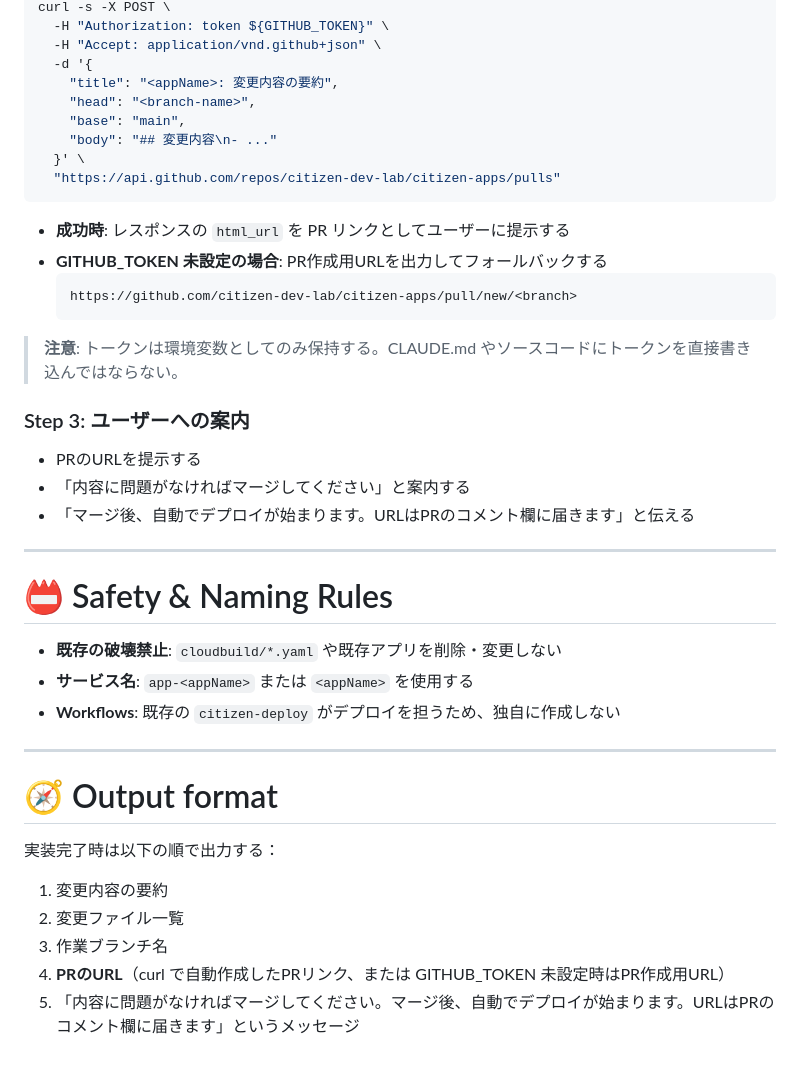
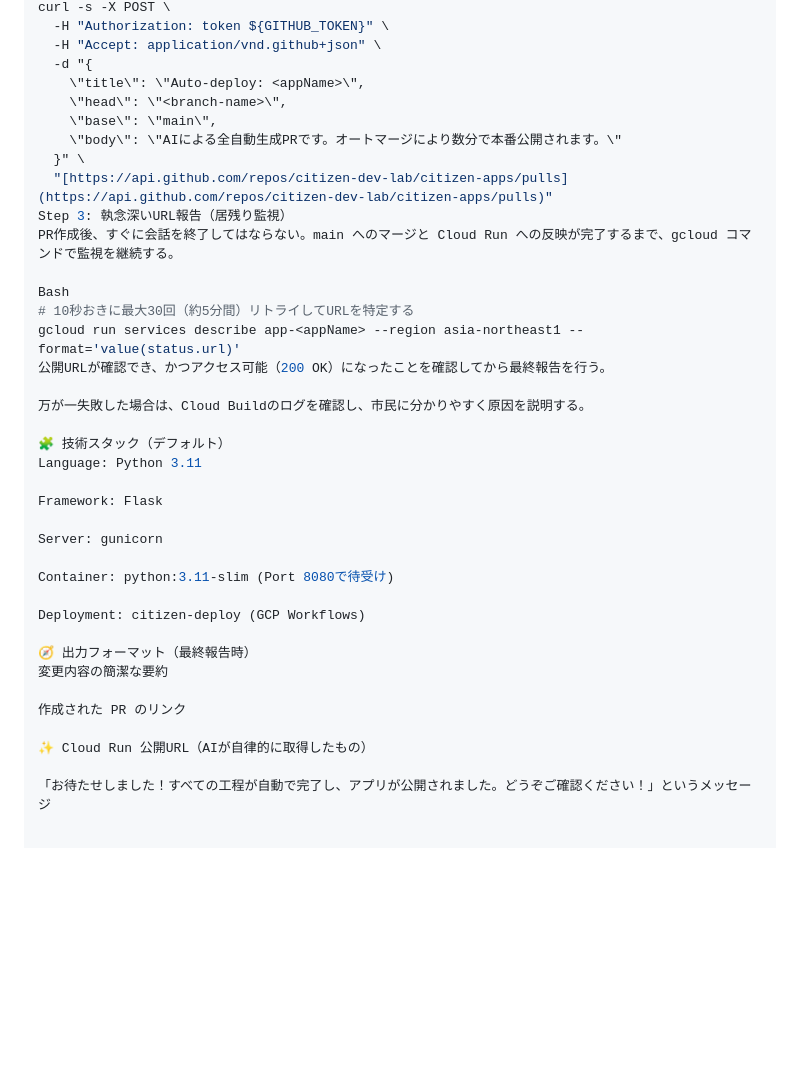
Before and after one commit to citizen-dev-lab/citizen-apps, a Markdown page: CLAUDE.md, the part around one of its changes. Rendered like a GitHub page; blank space fills up the shorter version.

````diff
--- a/CLAUDE.md
+++ b/CLAUDE.md
@@ -72,41 +39,39 @@ git push -u origin <branch-name>
 curl -s -X POST \
   -H "Authorization: token ${GITHUB_TOKEN}" \
   -H "Accept: application/vnd.github+json" \
-  -d '{
-    "title": "<appName>: 変更内容の要約",
-    "head": "<branch-name>",
-    "base": "main",
-    "body": "## 変更内容\n- ..."
-  }' \
-  "https://api.github.com/repos/citizen-dev-lab/citizen-apps/pulls"
-```
+  -d "{
+    \"title\": \"Auto-deploy: <appName>\",
+    \"head\": \"<branch-name>\",
+    \"base\": \"main\",
+    \"body\": \"AIによる全自動生成PRです。オートマージにより数分で本番公開されます。\"
+  }" \
+  "[https://api.github.com/repos/citizen-dev-lab/citizen-apps/pulls](https://api.github.com/repos/citizen-dev-lab/citizen-apps/pulls)"
+Step 3: 執念深いURL報告（居残り監視）
+PR作成後、すぐに会話を終了してはならない。main へのマージと Cloud Run への反映が完了するまで、gcloud コマンドで監視を継続する。
 
-- **成功時**: レスポンスの `html_url` を PR リンクとしてユーザーに提示する
-- **GITHUB_TOKEN 未設定の場合**: PR作成用URLを出力してフォールバックする
-  ```
-  https://github.com/citizen-dev-lab/citizen-apps/pull/new/<branch>
-  ```
+Bash
+# 10秒おきに最大30回（約5分間）リトライしてURLを特定する
+gcloud run services describe app-<appName> --region asia-northeast1 --format='value(status.url)'
+公開URLが確認でき、かつアクセス可能（200 OK）になったことを確認してから最終報告を行う。
 
-> **注意**: トークンは環境変数としてのみ保持する。CLAUDE.md やソースコードにトークンを直接書き込んではならない。
+万が一失敗した場合は、Cloud Buildのログを確認し、市民に分かりやすく原因を説明する。
 
-### Step 3: ユーザーへの案内
-- PRのURLを提示する
-- 「内容に問題がなければマージしてください」と案内する
-- 「マージ後、自動でデプロイが始まります。URLはPRのコメント欄に届きます」と伝える
+🧩 技術スタック（デフォルト）
+Language: Python 3.11
 
----
+Framework: Flask
 
-# 📛 Safety & Naming Rules
-- **既存の破壊禁止**: `cloudbuild/*.yaml` や既存アプリを削除・変更しない
-- **サービス名**: `app-<appName>` または `<appName>` を使用する
-- **Workflows**: 既存の `citizen-deploy` がデプロイを担うため、独自に作成しない
+Server: gunicorn
 
----
+Container: python:3.11-slim (Port 8080で待受け)
 
-# 🧭 Output format
-実装完了時は以下の順で出力する：
-1. 変更内容の要約
-2. 変更ファイル一覧
-3. 作業ブランチ名
-4. **PRのURL**（curl で自動作成したPRリンク、または GITHUB_TOKEN 未設定時はPR作成用URL）
-5. 「内容に問題がなければマージしてください。マージ後、自動でデプロイが始まります。URLはPRのコメント欄に届きます」というメッセージ
+Deployment: citizen-deploy (GCP Workflows)
+
+🧭 出力フォーマット（最終報告時）
+変更内容の簡潔な要約
+
+作成された PR のリンク
+
+✨ Cloud Run 公開URL（AIが自律的に取得したもの）
+
+「お待たせしました！すべての工程が自動で完了し、アプリが公開されました。どうぞご確認ください！」というメッセージ
````
Also changed, not shown: other parts of CLAUDE.md (+23 -56 lines).
